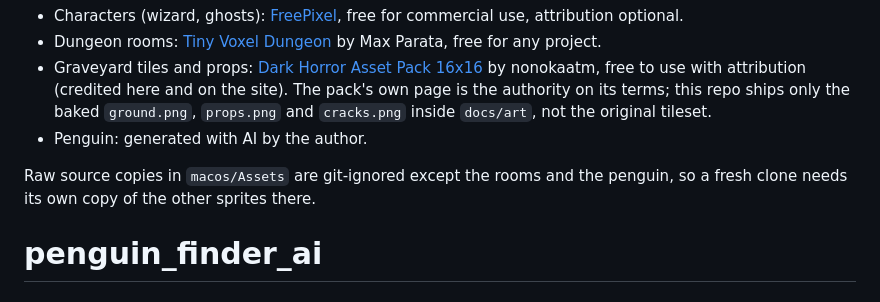
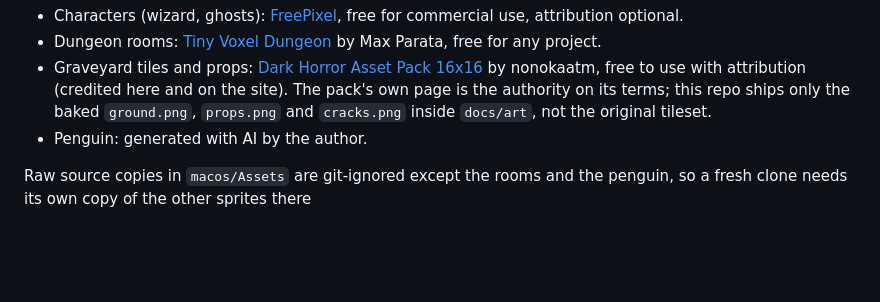
Before and after one commit to c2p-cmd/penguin_finder_ai, a Markdown page: README.md, the part around the change. GitHub-like rendering; blank space fills up the shorter version.

```diff
--- a/README.md
+++ b/README.md
@@ -154,5 +154,4 @@ The art comes from these sources (all credited on the site):
 - Penguin: generated with AI by the author.
 
 Raw source copies in `macos/Assets` are git-ignored except the rooms and the penguin, so a fresh clone needs
-its own copy of the other sprites there.
-# penguin_finder_ai
+its own copy of the other sprites there
```
